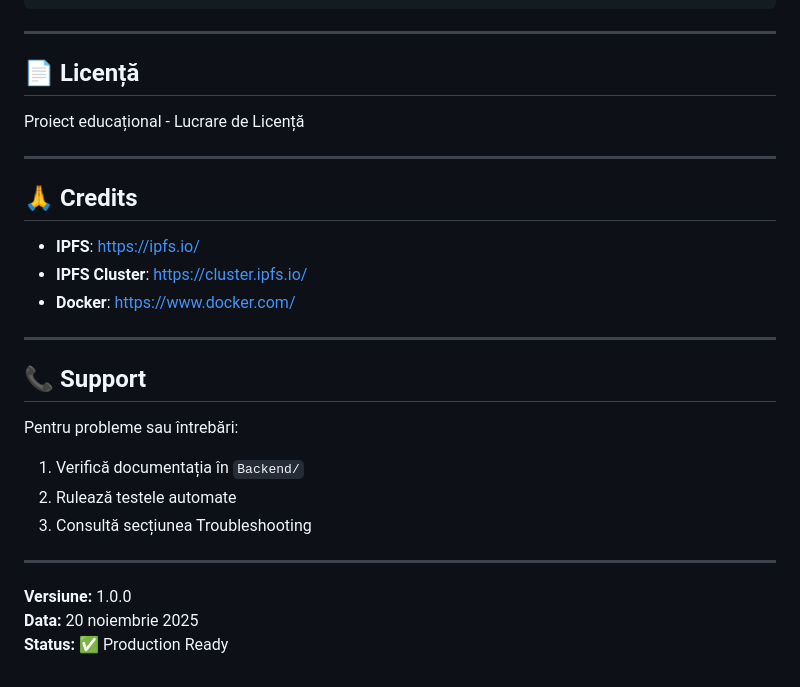
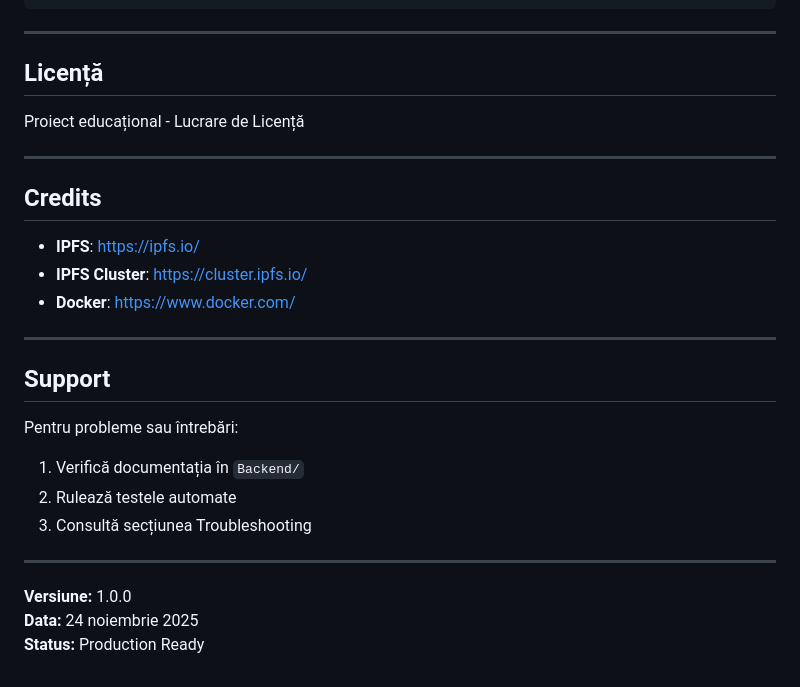
Before and after one commit to DianaNegut/Distributed-Cloud, a Markdown page: README.md, the part around one of its changes. Rendered like a GitHub page.

```diff
--- a/README.md
+++ b/README.md
@@ -365,13 +365,13 @@ const checkHealth = async () => {
 
 ---
 
-## 📄 Licență
+## Licență
 
 Proiect educațional - Lucrare de Licență
 
 ---
 
-## 🙏 Credits
+## Credits
 
 - **IPFS**: https://ipfs.io/
 - **IPFS Cluster**: https://cluster.ipfs.io/
@@ -379,7 +379,7 @@ Proiect educațional - Lucrare de Licență
 
 ---
 
-## 📞 Support
+## Support
 
 Pentru probleme sau întrebări:
 1. Verifică documentația în `Backend/`
@@ -389,5 +389,5 @@ Pentru probleme sau întrebări:
 ---
 
 **Versiune:** 1.0.0
-**Data:** 20 noiembrie 2025
-**Status:** ✅ Production Ready
+**Data:** 24 noiembrie 2025
+**Status:** Production Ready
```
Also changed, not shown: other parts of README.md (+35 -35 lines), HOW_TO_CONNECT.md (+150 -51 lines).
